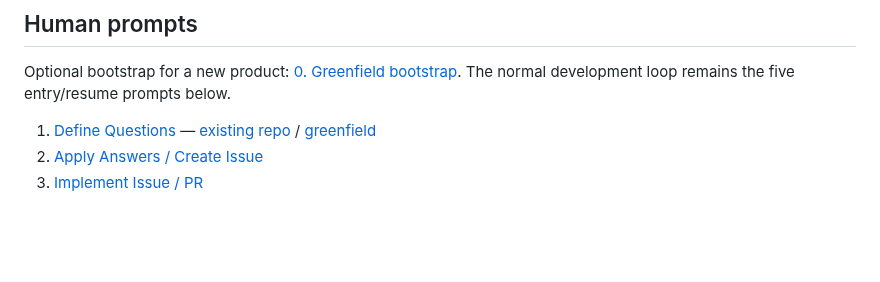
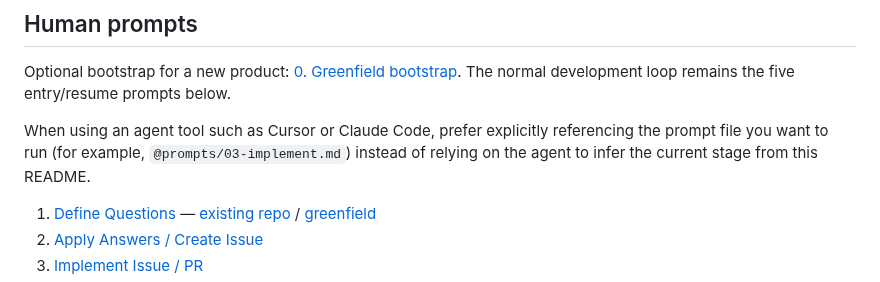
Before and after one commit to sm-wanko/Human-on-exception, a Markdown page: README.md, the part around the change. GitHub-like rendering; blank space fills up the shorter version.

Commit message:
docs: recommend explicit prompt file invocation

```diff
--- a/README.md
+++ b/README.md
@@ -23,6 +23,8 @@ Start with README → [AI execution contract](./docs/rules/ai-workflow.md) → [
 ## Human prompts
 
 Optional bootstrap for a new product: [0. Greenfield bootstrap](./prompts/00-greenfield.md). The normal development loop remains the five entry/resume prompts below.
+
+When using an agent tool such as Cursor or Claude Code, prefer explicitly referencing the prompt file you want to run (for example, `@prompts/03-implement.md`) instead of relying on the agent to infer the current stage from this README.
 
 1. [Define Questions](./prompts/01-define.md) — [existing repo](./prompts/01-define-existing.md) / [greenfield](./prompts/01-define-greenfield.md)
 2. [Apply Answers / Create Issue](./prompts/02-decide.md)
```
